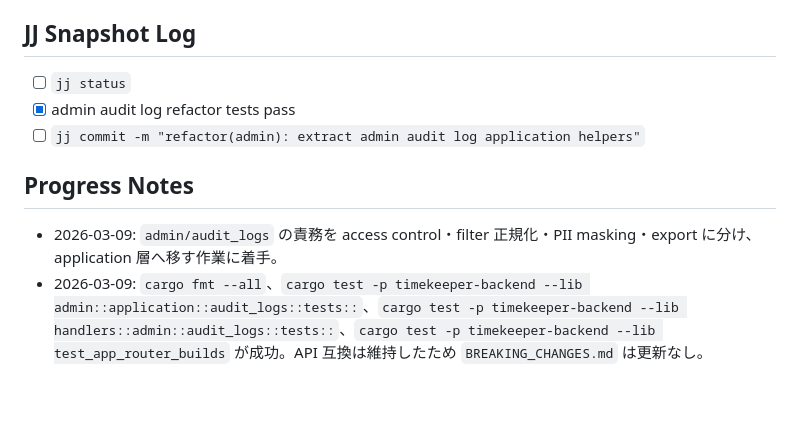
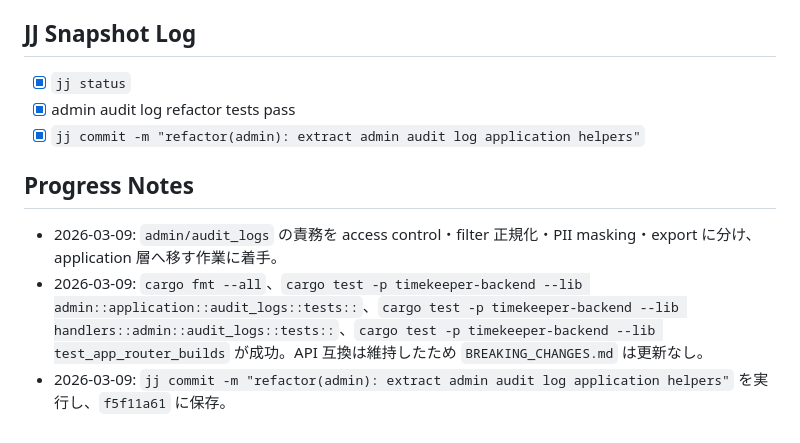
Before and after one commit to MarchRaBBiT/timekeeper, a Markdown page: .agent/PLANS.md, the part around the change. GitHub-like rendering; blank space fills up the shorter version.

Commit message:
chore(plan): update admin audit log exec plan log

```diff
--- a/.agent/PLANS.md
+++ b/.agent/PLANS.md
@@ -1226,10 +1226,11 @@
 - [x] `cargo test -p timekeeper-backend --lib test_app_router_builds`
 
 ## JJ Snapshot Log
-- [ ] `jj status`
+- [x] `jj status`
 - [x] admin audit log refactor tests pass
-- [ ] `jj commit -m "refactor(admin): extract admin audit log application helpers"`
+- [x] `jj commit -m "refactor(admin): extract admin audit log application helpers"`
 
 ## Progress Notes
 - 2026-03-09: `admin/audit_logs` の責務を access control・filter 正規化・PII masking・export に分け、application 層へ移す作業に着手。
 - 2026-03-09: `cargo fmt --all`、`cargo test -p timekeeper-backend --lib admin::application::audit_logs::tests::`、`cargo test -p timekeeper-backend --lib handlers::admin::audit_logs::tests::`、`cargo test -p timekeeper-backend --lib test_app_router_builds` が成功。API 互換は維持したため `BREAKING_CHANGES.md` は更新なし。
+- 2026-03-09: `jj commit -m "refactor(admin): extract admin audit log application helpers"` を実行し、`f5f11a61` に保存。
```
